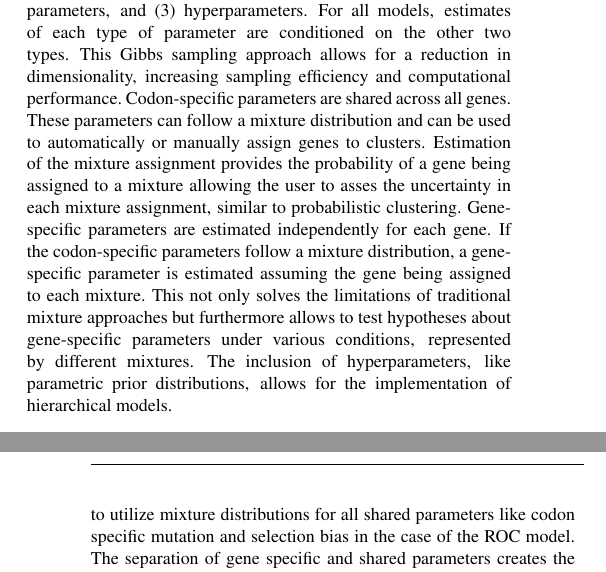
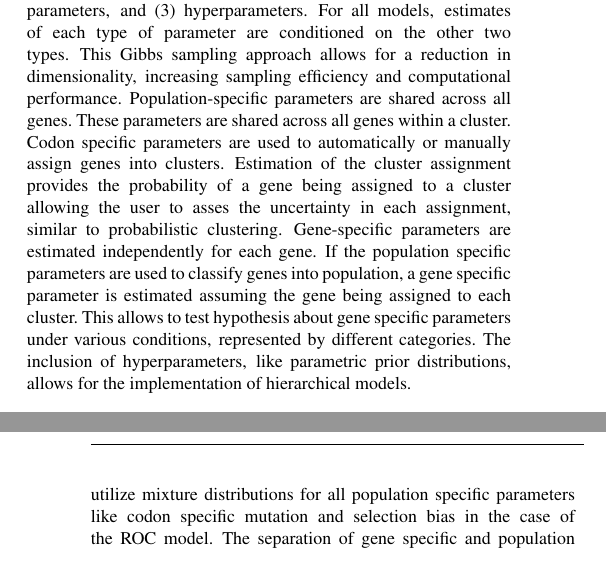
Before and after one commit to mikegilchrist/papers-1, a LaTeX paper (bioinformatics/bioinformatics_paper.tex): two parts of the columns of pages 1 and 3 of 3, joined at a grey line, cut so that both start at the same text. Compiled offline with pdfLaTeX.

Commit message:
acepted most of alex changes and fixed some typos

```diff
--- a/bioinformatics/bioinformatics_paper.tex
+++ b/bioinformatics/bioinformatics_paper.tex
@@ -88,9 +88,9 @@ The \package framework separates data in two dimensions, e.g. genes and codons f
 For all models, estimates of each type of parameter are conditioned on the other two types.
 This Gibbs sampling approach allows for a reduction in dimensionality, increasing sampling efficiency and computational performance.
 %<<<<<<< HEAD
-Codon-specific parameters are shared across all genes. These parameters can follow a mixture distribution and can be used to automatically or manually assign genes to clusters.
-Estimation of the mixture assignment provides the probability of a gene being assigned to a mixture allowing the user to asses the uncertainty in each mixture assignment, similar to probabilistic clustering.
-Gene-specific parameters are estimated independently for each gene. If the codon-specific parameters follow a mixture distribution, a gene-specific parameter is estimated assuming the gene being assigned to each mixture. This not only solves the limitations of traditional mixture approaches but furthermore allows to test hypotheses about gene-specific parameters under various conditions, represented by different mixtures.
+Population-specific parameters are shared across all genes. These parameters are shared across all genes within a cluster. Codon specific parameters are used to automatically or manually assign genes into clusters.
+Estimation of the cluster assignment provides the probability of a gene being assigned to a cluster allowing the user to asses the uncertainty in each assignment, similar to probabilistic clustering.
+Gene-specific parameters are estimated independently for each gene. If the population specific parameters are used to classify genes into population, a gene specific parameter is estimated assuming the gene being assigned to each cluster. This allows to test hypothesis about gene specific parameters under various conditions, represented by different categories.
 The inclusion of hyperparameters, like parametric prior distributions, allows for the implementation of hierarchical models.
 %=======
 %1) Shared parameters (e.g. codon specific parameters) are parameters shared across all genes within a cluster. Codon specific parameters are used to automatically or manually assign genes into clusters.
@@ -143,7 +143,7 @@ Functionality unique to a model must be contained within the new model.
 
 \subsubsection*{Mixture distributions}
 Mixture distributions are commonly used when a data set is comprised of sub-populations or clusters which can be described by mixing various distribution \citep{gelman2013}.
-\package allows all implemented models with the ability to utilize mixture distributions for all shared parameters like codon specific mutation and selection bias in the case of the ROC model.
-The separation of gene specific and shared parameters creates the necessity to estimate a gene specific parameter for each possible cluster a gene can be assigned to.
+\package allows all implemented models with the ability to utilize mixture distributions for all population specific parameters like codon specific mutation and selection bias in the case of the ROC model.
+The separation of gene specific and population specific parameters creates the necessity to estimate a gene specific parameter for each possible cluster a gene can be assigned to.
 %As all implemented model contain gene specific parameters (e.g. protein production rate) in addition to population specific parameters (e.g. mutation) we extended the mixture approach implemented in \package to incorporate the need for a gene specific parameter.
 %Therefore, the protein production rate of each gene is estimated assuming it in each possible mixture distribution.
```
Also changed, not shown: bioinformatics/bioinformatics_paper.tex (10 more changed lines).
